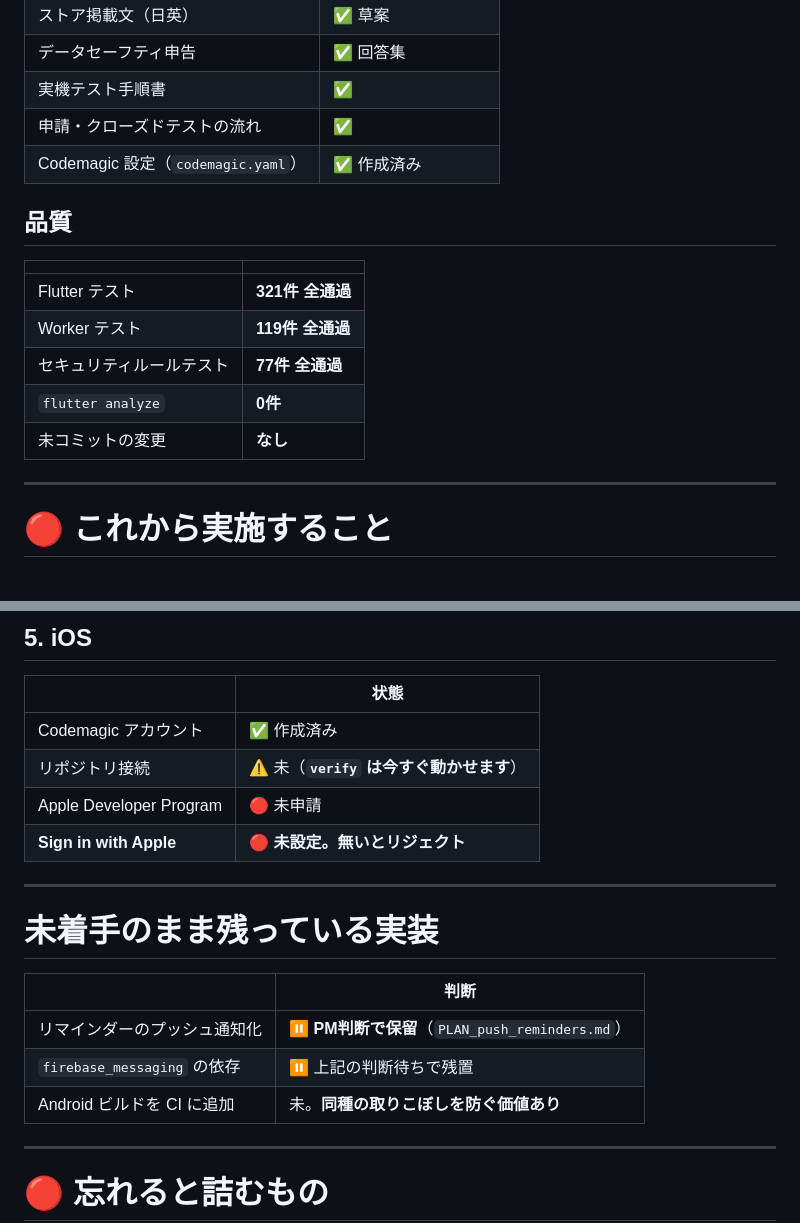
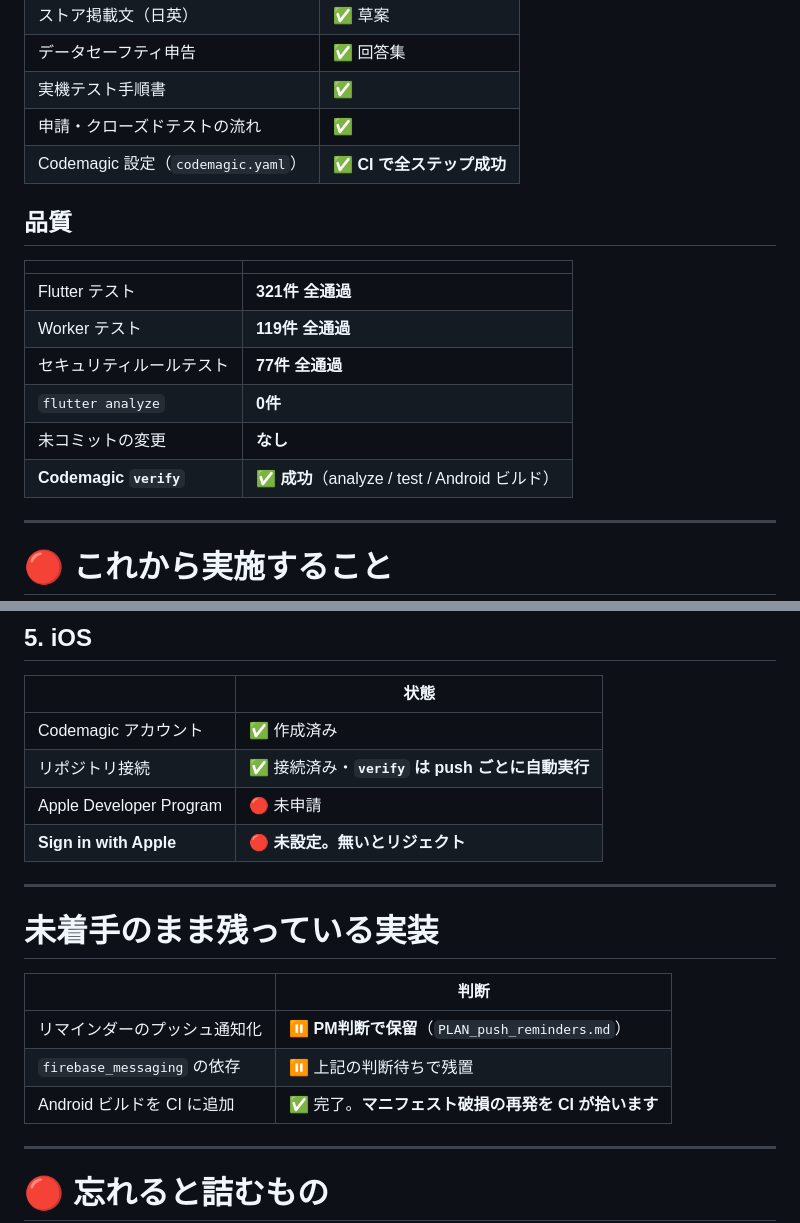
Before and after one commit to noakd0315/wanote, a Markdown page: docs/STATUS.md, 2 parts joined by grey strips. Drawn GitHub-style; blank space fills up the shorter version.

Commit message:
docs: record that CI is green
The verify workflow now runs end to end on every push: analyze, the
tests, and an Android build.

The Android step earns its place. The broken AndroidManifest.xml sat
undetected for days because analyze, the tests and the web build never
parse that file -- only an Android build does, and none was running.
That gap is now closed automatically.

Co-Authored-By: Claude Opus 5 <noreply@anthropic.com>

```diff
--- a/docs/STATUS.md
+++ b/docs/STATUS.md
@@ -60,7 +60,7 @@
 | データセーフティ申告 | ✅ 回答集 |
 | 実機テスト手順書 | ✅ |
 | 申請・クローズドテストの流れ | ✅ |
-| Codemagic 設定（`codemagic.yaml`） | ✅ 作成済み |
+| Codemagic 設定（`codemagic.yaml`） | ✅ **CI で全ステップ成功** |
 
 ## 品質
 
@@ -71,6 +71,7 @@
 | セキュリティルールテスト | **77件 全通過** |
 | `flutter analyze` | **0件** |
 | 未コミットの変更 | **なし** |
+| **Codemagic `verify`** | ✅ **成功**（analyze / test / Android ビルド） |
 
 ---
 
@@ -133,7 +134,7 @@ flutter run --release --dart-define-from-file=config/prod.json
 | | 状態 |
 |---|---|
 | Codemagic アカウント | ✅ 作成済み |
-| リポジトリ接続 | ⚠️ 未（**`verify` は今すぐ動かせます**） |
+| リポジトリ接続 | ✅ 接続済み・**`verify` は push ごとに自動実行** |
 | Apple Developer Program | 🔴 未申請 |
 | **Sign in with Apple** | 🔴 **未設定。無いとリジェクト** |
 
@@ -145,7 +146,7 @@ flutter run --release --dart-define-from-file=config/prod.json
 |---|---|
 | リマインダーのプッシュ通知化 | ⏸ **PM判断で保留**（`PLAN_push_reminders.md`） |
 | `firebase_messaging` の依存 | ⏸ 上記の判断待ちで残置 |
-| Android ビルドを CI に追加 | 未。**同種の取りこぼしを防ぐ価値あり** |
+| Android ビルドを CI に追加 | ✅ 完了。**マニフェスト破損の再発を CI が拾います** |
 
 ---
 
```
Also changed, not shown: docs/INDEX.md (+2 -2 lines).
